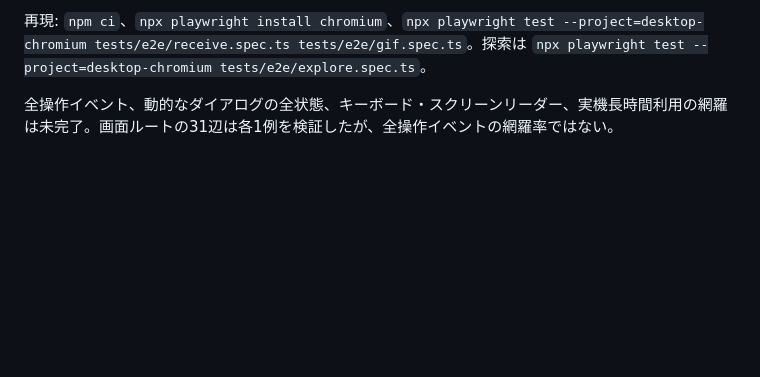
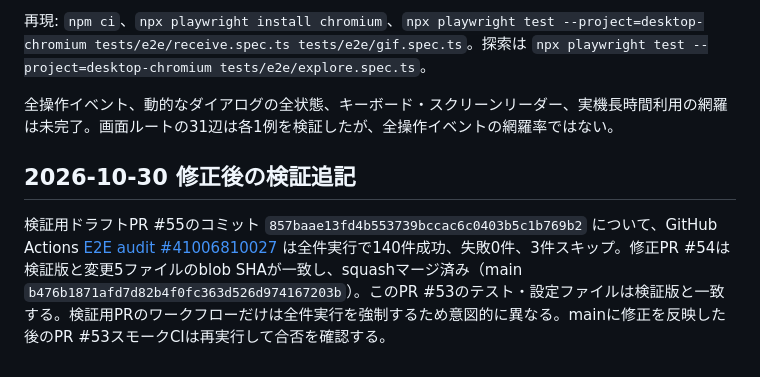
Before and after one commit to eltnegcellist/Memory_moments_roulette, a Markdown page: docs/qa/test-report.md, the part around the change. Drawn GitHub-style; blank space fills up the shorter version.

Commit message:
Record successful full E2E validation and rerun PR smoke on updated main

```diff
--- a/docs/qa/test-report.md
+++ b/docs/qa/test-report.md
@@ -84,3 +84,7 @@ CI初回は15件中14件成功、1件失敗。自動回転中のコマを固定
 再現: `npm ci`、`npx playwright install chromium`、`npx playwright test --project=desktop-chromium tests/e2e/receive.spec.ts tests/e2e/gif.spec.ts`。探索は `npx playwright test --project=desktop-chromium tests/e2e/explore.spec.ts`。
 
 全操作イベント、動的なダイアログの全状態、キーボード・スクリーンリーダー、実機長時間利用の網羅は未完了。画面ルートの31辺は各1例を検証したが、全操作イベントの網羅率ではない。
+
+## 2026-10-30 修正後の検証追記
+
+検証用ドラフトPR #55のコミット `857baae13fd4b553739bccac6c0403b5c1b769b2` について、GitHub Actions [E2E audit #41006810027](https://github.com/eltnegcellist/Memory_moments_roulette/actions/runs/41006810027) は全件実行で140件成功、失敗0件、3件スキップ。修正PR #54は検証版と変更5ファイルのblob SHAが一致し、squashマージ済み（main `b476b1871afd7d82b4f0fc363d526d974167203b`）。このPR #53のテスト・設定ファイルは検証版と一致する。検証用PRのワークフローだけは全件実行を強制するため意図的に異なる。mainに修正を反映した後のPR #53スモークCIは再実行して合否を確認する。
```
